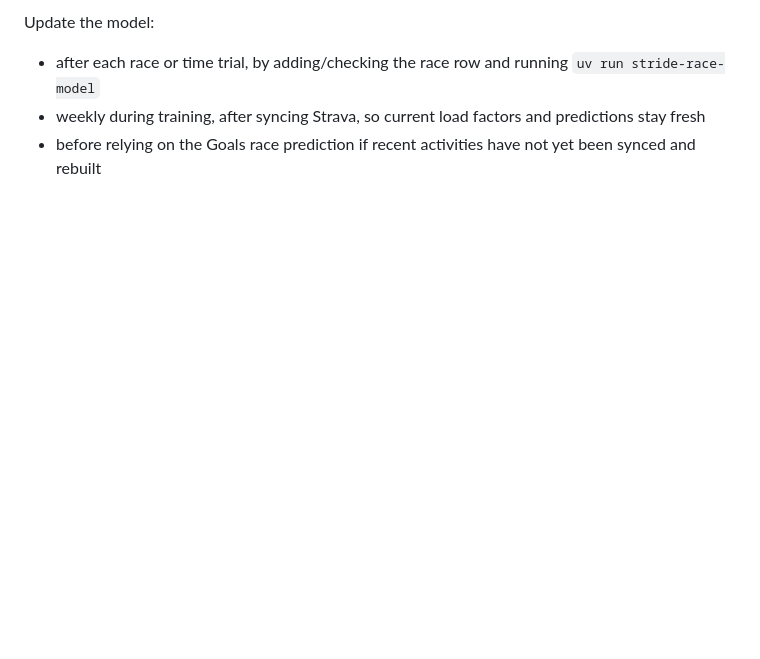
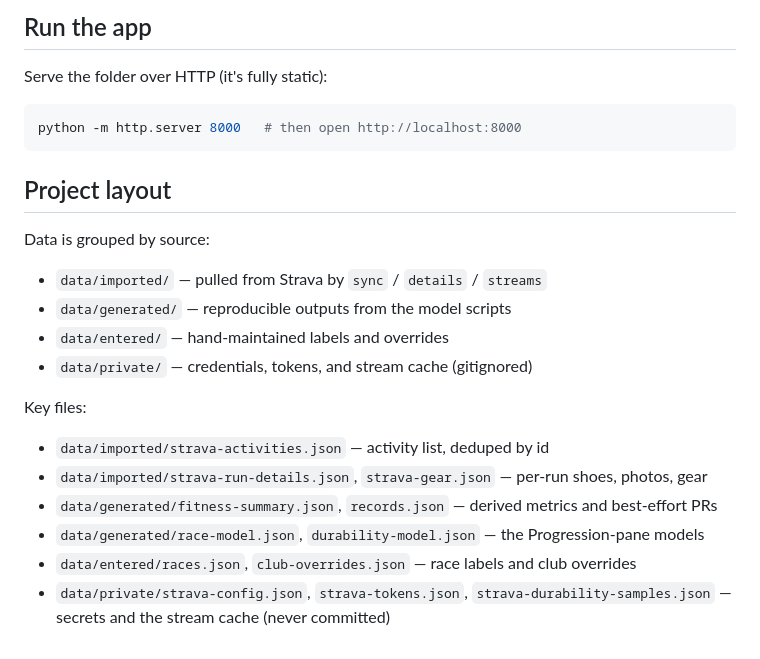
Before and after one commit to NeilGirdhar/stride, a Markdown page: README.md, the part around one of its changes. Drawn GitHub-style; blank space fills up the shorter version.

````diff
--- a/README.md
+++ b/README.md
@@ -91,9 +57,27 @@ training-load features for the model.
 
-Update the model:
+## Run the app
 
-- after each race or time trial, by adding/checking the race row and running
-  `uv run stride-race-model`
-- weekly during training, after syncing Strava, so current load factors and
-  predictions stay fresh
-- before relying on the Goals race prediction if recent activities have not yet
-  been synced and rebuilt
+Serve the folder over HTTP (it's fully static):
+
+```sh
+python -m http.server 8000   # then open http://localhost:8000
+```
+
+## Project layout
+
+Data is grouped by source:
+
+- `data/imported/` — pulled from Strava by `sync` / `details` / `streams`
+- `data/generated/` — reproducible outputs from the model scripts
+- `data/entered/` — hand-maintained labels and overrides
+- `data/private/` — credentials, tokens, and stream cache (gitignored)
+
+Key files:
+
+- `data/imported/strava-activities.json` — activity list, deduped by id
+- `data/imported/strava-run-details.json`, `strava-gear.json` — per-run shoes, photos, gear
+- `data/generated/fitness-summary.json`, `records.json` — derived metrics and best-effort PRs
+- `data/generated/race-model.json`, `durability-model.json` — the Progression-pane models
+- `data/entered/races.json`, `club-overrides.json` — race labels and club overrides
+- `data/private/strava-config.json`, `strava-tokens.json`, `strava-durability-samples.json`
+  — secrets and the stream cache (never committed)
````
Also changed, not shown: other parts of README.md (+30 -64 lines).
